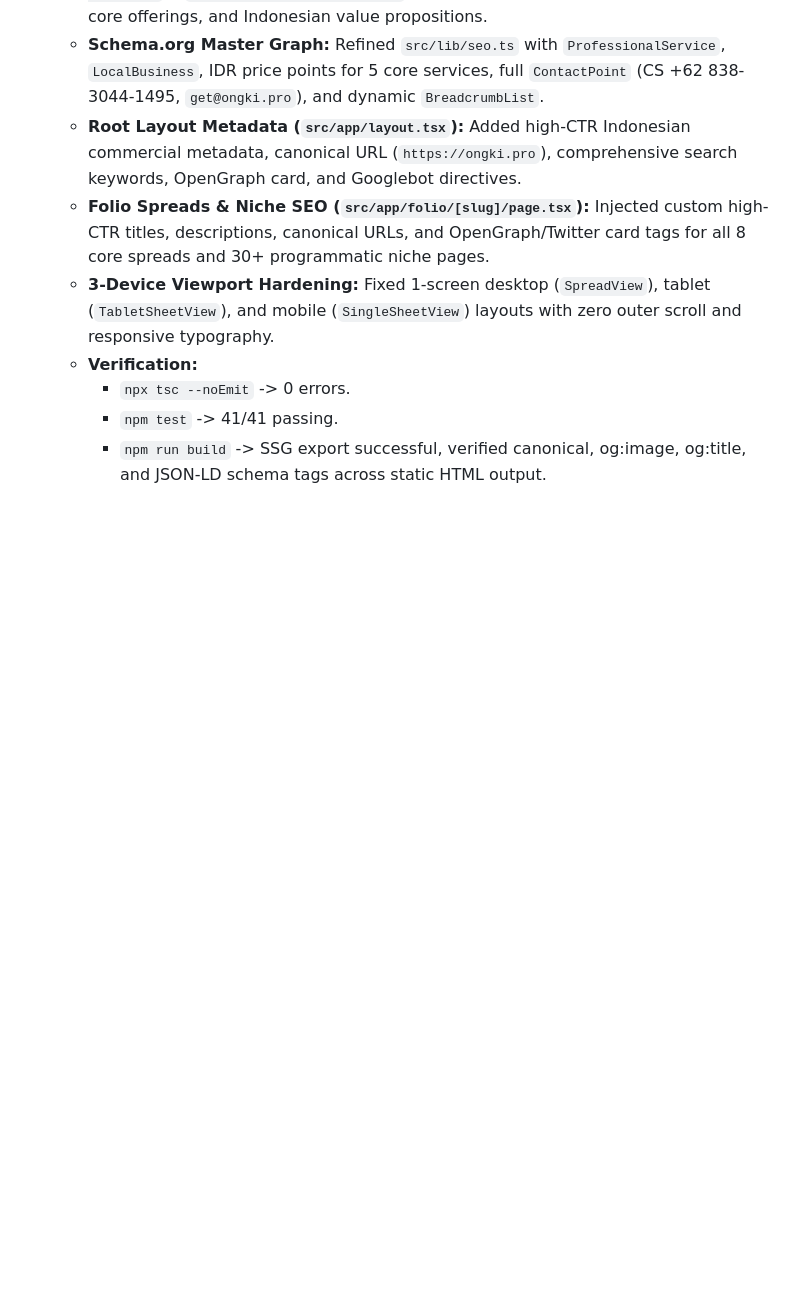
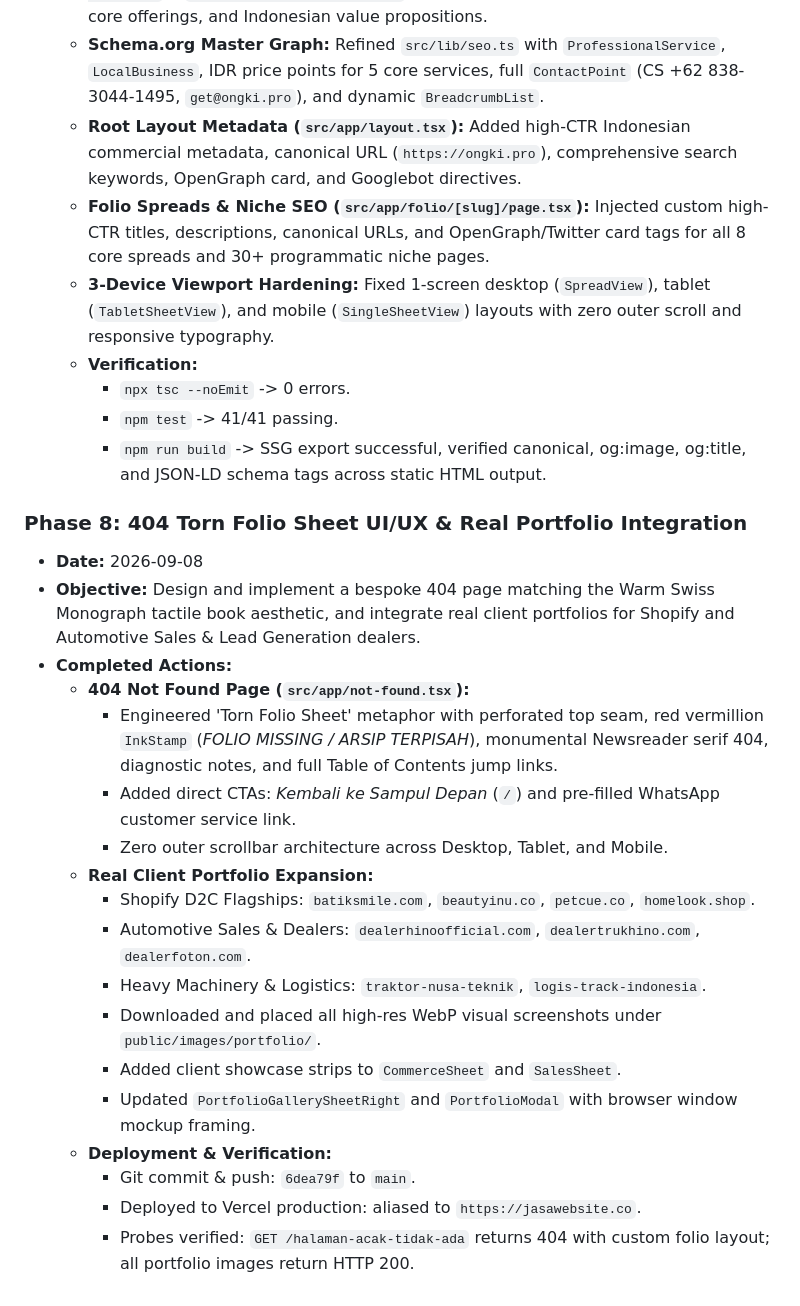
Before and after one commit to ongkipro/jasawebsite, a Markdown page: BUILD-LOG.md, the part around the change. Rendered like a GitHub page; blank space fills up the shorter version.

Commit message:
docs: record Phase 8 in BUILD-LOG.md

```diff
--- a/BUILD-LOG.md
+++ b/BUILD-LOG.md
@@ -62,3 +62,23 @@
     - `npx tsc --noEmit` -> 0 errors.
     - `npm test` -> 41/41 passing.
     - `npm run build` -> SSG export successful, verified canonical, og:image, og:title, and JSON-LD schema tags across static HTML output.
+
+### Phase 8: 404 Torn Folio Sheet UI/UX & Real Portfolio Integration
+- **Date:** 2026-09-08
+- **Objective:** Design and implement a bespoke 404 page matching the Warm Swiss Monograph tactile book aesthetic, and integrate real client portfolios for Shopify and Automotive Sales & Lead Generation dealers.
+- **Completed Actions:**
+  - **404 Not Found Page (`src/app/not-found.tsx`):**
+    - Engineered 'Torn Folio Sheet' metaphor with perforated top seam, red vermillion `InkStamp` (*FOLIO MISSING / ARSIP TERPISAH*), monumental Newsreader serif 404, diagnostic notes, and full Table of Contents jump links.
+    - Added direct CTAs: *Kembali ke Sampul Depan* (`/`) and pre-filled WhatsApp customer service link.
+    - Zero outer scrollbar architecture across Desktop, Tablet, and Mobile.
+  - **Real Client Portfolio Expansion:**
+    - Shopify D2C Flagships: `batiksmile.com`, `beautyinu.co`, `petcue.co`, `homelook.shop`.
+    - Automotive Sales & Dealers: `dealerhinoofficial.com`, `dealertrukhino.com`, `dealerfoton.com`.
+    - Heavy Machinery & Logistics: `traktor-nusa-teknik`, `logis-track-indonesia`.
+    - Downloaded and placed all high-res WebP visual screenshots under `public/images/portfolio/`.
+    - Added client showcase strips to `CommerceSheet` and `SalesSheet`.
+    - Updated `PortfolioGallerySheetRight` and `PortfolioModal` with browser window mockup framing.
+  - **Deployment & Verification:**
+    - Git commit & push: `6dea79f` to `main`.
+    - Deployed to Vercel production: aliased to `https://jasawebsite.co`.
+    - Probes verified: `GET /halaman-acak-tidak-ada` returns 404 with custom folio layout; all portfolio images return HTTP 200.
```
